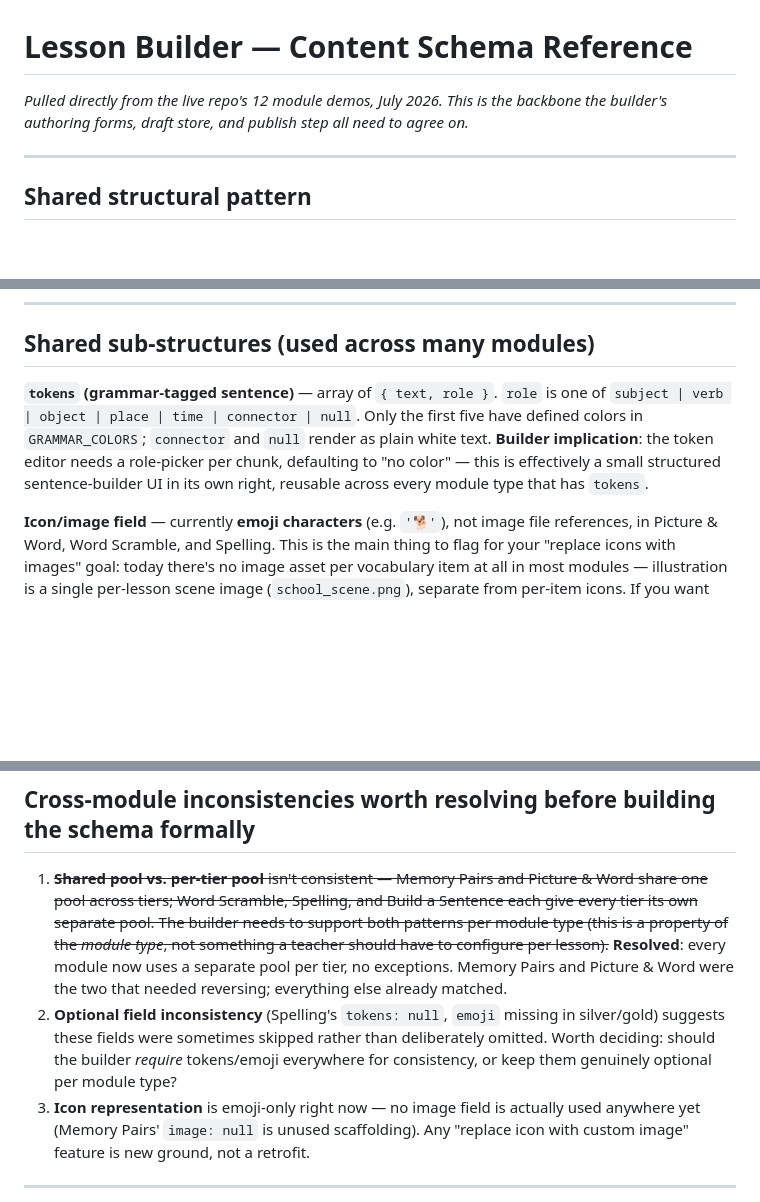
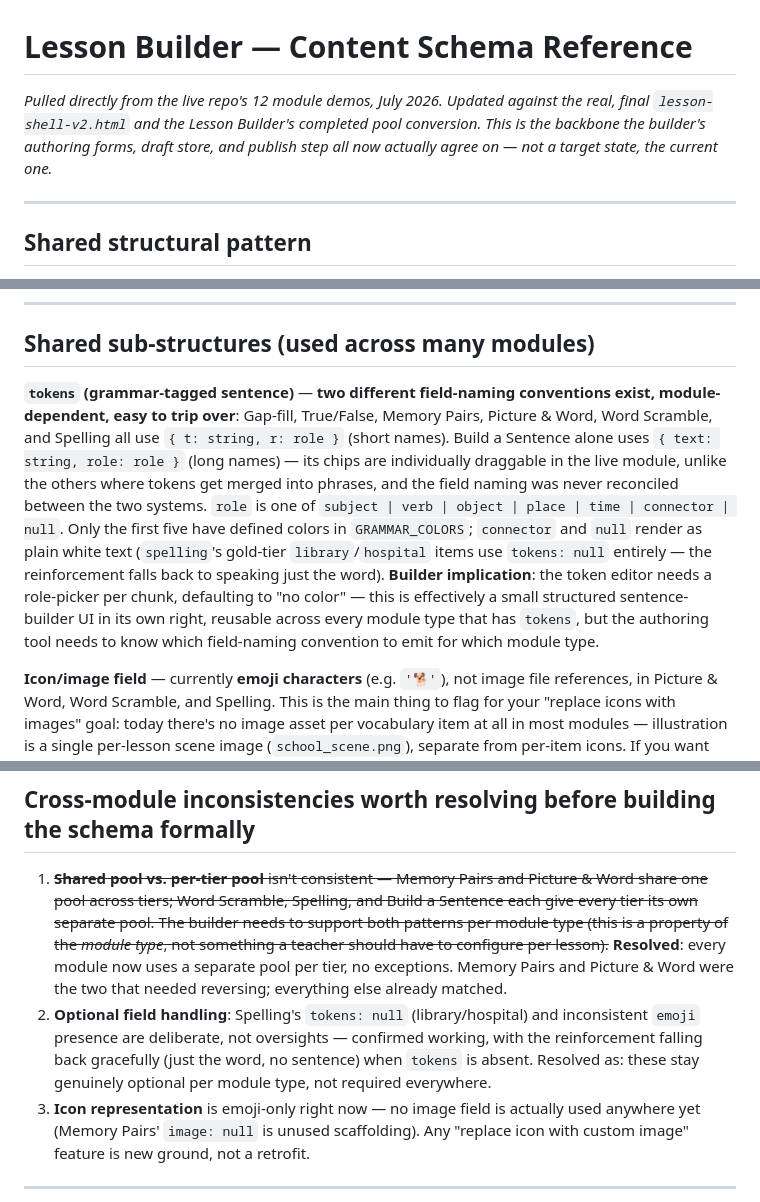
Before and after one commit to redskin106/lesson-a, a Markdown page: lesson-builder-schema.md, 3 parts joined by grey strips. Rendered like a GitHub page; blank space fills up the shorter version.

```diff
--- a/lesson-builder-schema.md
+++ b/lesson-builder-schema.md
@@ -1,5 +1,8 @@
 # Lesson Builder — Content Schema Reference
-_Pulled directly from the live repo's 12 module demos, July 2026. This is the backbone the builder's authoring forms, draft store, and publish step all need to agree on._
+_Pulled directly from the live repo's 12 module demos, July 2026. Updated against the real, final
+`lesson-shell-v2.html` and the Lesson Builder's completed pool conversion. This is the backbone
+the builder's authoring forms, draft store, and publish step all now actually agree on — not a
+target state, the current one._
 
 ---
 
@@ -33,7 +36,7 @@ Used by: **all 12 modules**, as of this decision.
 
 ## Shared sub-structures (used across many modules)
 
-**`tokens` (grammar-tagged sentence)** — array of `{ text, role }`. `role` is one of `subject | verb | object | place | time | connector | null`. Only the first five have defined colors in `GRAMMAR_COLORS`; `connector` and `null` render as plain white text. **Builder implication**: the token editor needs a role-picker per chunk, defaulting to "no color" — this is effectively a small structured sentence-builder UI in its own right, reusable across every module type that has `tokens`.
+**`tokens` (grammar-tagged sentence)** — **two different field-naming conventions exist, module-dependent, easy to trip over**: Gap-fill, True/False, Memory Pairs, Picture & Word, Word Scramble, and Spelling all use `{ t: string, r: role }` (short names). Build a Sentence alone uses `{ text: string, role: role }` (long names) — its chips are individually draggable in the live module, unlike the others where tokens get merged into phrases, and the field naming was never reconciled between the two systems. `role` is one of `subject | verb | object | place | time | connector | null`. Only the first five have defined colors in `GRAMMAR_COLORS`; `connector` and `null` render as plain white text (`spelling`'s gold-tier `library`/`hospital` items use `tokens: null` entirely — the reinforcement falls back to speaking just the word). **Builder implication**: the token editor needs a role-picker per chunk, defaulting to "no color" — this is effectively a small structured sentence-builder UI in its own right, reusable across every module type that has `tokens`, but the authoring tool needs to know which field-naming convention to emit for which module type.
 
 **Icon/image field** — currently **emoji characters** (e.g. `'🐕'`), not image file references, in Picture & Word, Word Scramble, and Spelling. This is the main thing to flag for your "replace icons with images" goal: today there's no image asset per vocabulary item at all in most modules — illustration is a single per-lesson scene image (`school_scene.png`), separate from per-item icons. If you want teachers to swap a per-word icon for a custom image, that's a **new field**, not an edit to an existing one — worth deciding whether it stays emoji-first with optional image override, or fully switches to an image reference (which then needs to flow into the "publish pushes assets to every module folder" step we discussed).
 
@@ -139,7 +155,7 @@ Separate pool per tier (already the pattern, needs explicit `pick` added). This
 ## Cross-module inconsistencies worth resolving before building the schema formally
 
 1. ~~**Shared pool vs. per-tier pool** isn't consistent — Memory Pairs and Picture & Word share one pool across tiers; Word Scramble, Spelling, and Build a Sentence each give every tier its own separate pool. The builder needs to support both patterns per module type (this is a property of the *module type*, not something a teacher should have to configure per lesson).~~ **Resolved**: every module now uses a separate pool per tier, no exceptions. Memory Pairs and Picture & Word were the two that needed reversing; everything else already matched.
-2. **Optional field inconsistency** (Spelling's `tokens: null`, `emoji` missing in silver/gold) suggests these fields were sometimes skipped rather than deliberately omitted. Worth deciding: should the builder *require* tokens/emoji everywhere for consistency, or keep them genuinely optional per module type?
+2. **Optional field handling**: Spelling's `tokens: null` (library/hospital) and inconsistent `emoji` presence are deliberate, not oversights — confirmed working, with the reinforcement falling back gracefully (just the word, no sentence) when `tokens` is absent. Resolved as: these stay genuinely optional per module type, not required everywhere.
 3. **Icon representation** is emoji-only right now — no image field is actually used anywhere yet (Memory Pairs' `image: null` is unused scaffolding). Any "replace icon with custom image" feature is new ground, not a retrofit.
 
 ---
```
Also changed, not shown: other parts of lesson-builder-schema.md (+29 -16 lines).
